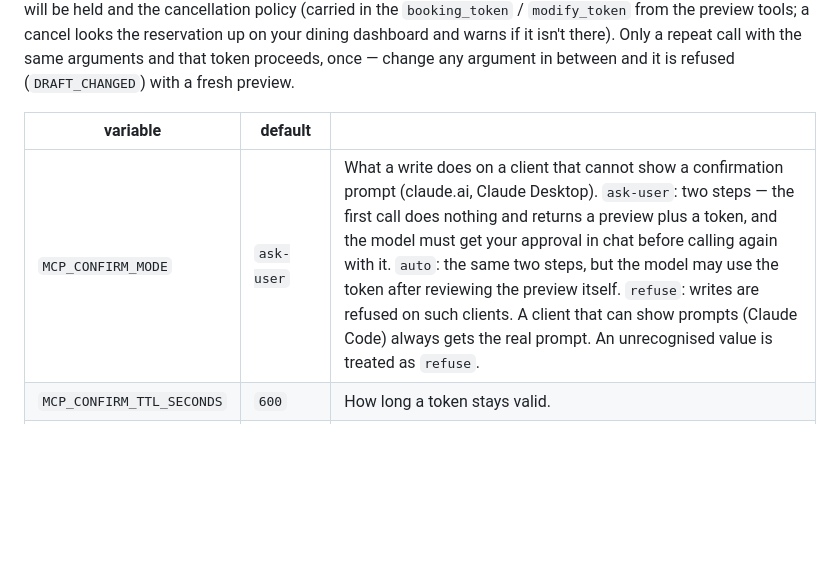
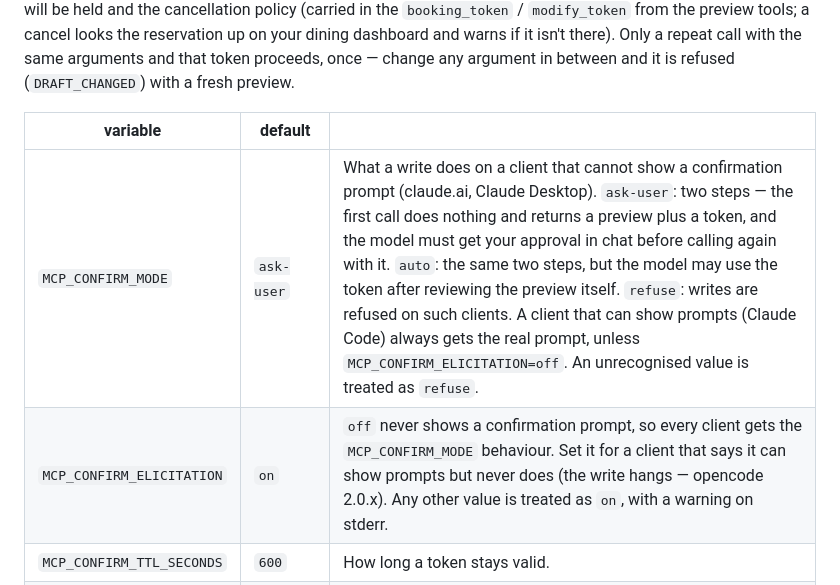
Before and after one commit to chrischall/opentable-mcp, a Markdown page: README.md, the part around the change. Rendered like a GitHub page; blank space fills up the shorter version.

Commit message:
docs: document MCP_CONFIRM_ELICITATION (#268)
## What

Adds an `MCP_CONFIRM_ELICITATION` row right after `MCP_CONFIRM_MODE` in
the Confirmations table, and amends the "a client that can show prompts
always gets the real prompt" sentence to add "unless
`MCP_CONFIRM_ELICITATION=off`".

## Why

This repo now depends on `@chrischall/mcp-utils` 2.15.0, which added
`MCP_CONFIRM_ELICITATION`: `off` never sends a confirmation prompt, so
every client gets the `MCP_CONFIRM_MODE` path. It is for a client that
declares elicitation but never shows the prompt, so the gated call hangs
(opencode 2.0.x). Any other value stays `on`, with a stderr warning. The
README did not mention it yet.

Docs only. No code changes.

🤖 Generated with [Claude Code](https://claude.com/claude-code)

https://claude.ai/code/session_01LD3frmndNqoWEffJXhQUFg

Co-authored-by: Claude Opus 5.5 <noreply@anthropic.com>

```diff
--- a/README.md
+++ b/README.md
@@ -149,7 +149,8 @@ Other env vars: `OT_WS_PORT` (default 37149) overrides the fetchproxy WebSocket
 
 | variable | default | |
 |---|---|---|
-| `MCP_CONFIRM_MODE` | `ask-user` | What a write does on a client that cannot show a confirmation prompt (claude.ai, Claude Desktop). `ask-user`: two steps — the first call does nothing and returns a preview plus a token, and the model must get your approval in chat before calling again with it. `auto`: the same two steps, but the model may use the token after reviewing the preview itself. `refuse`: writes are refused on such clients. A client that can show prompts (Claude Code) always gets the real prompt. An unrecognised value is treated as `refuse`. |
+| `MCP_CONFIRM_MODE` | `ask-user` | What a write does on a client that cannot show a confirmation prompt (claude.ai, Claude Desktop). `ask-user`: two steps — the first call does nothing and returns a preview plus a token, and the model must get your approval in chat before calling again with it. `auto`: the same two steps, but the model may use the token after reviewing the preview itself. `refuse`: writes are refused on such clients. A client that can show prompts (Claude Code) always gets the real prompt, unless `MCP_CONFIRM_ELICITATION=off`. An unrecognised value is treated as `refuse`. |
+| `MCP_CONFIRM_ELICITATION` | `on` | `off` never shows a confirmation prompt, so every client gets the `MCP_CONFIRM_MODE` behaviour. Set it for a client that says it can show prompts but never does (the write hangs — opencode 2.0.x). Any other value is treated as `on`, with a warning on stderr. |
 | `MCP_CONFIRM_TTL_SECONDS` | `600` | How long a token stays valid. |
 | `MCP_CONFIRM_SECRET` | random per process | Signing key; set it only if tokens must survive a server restart. On mcp-host the host supplies a stable per-child key (`MCP_HOST_CONFIRM_SECRET`) and spent tokens are recorded under `MCP_DATA_DIR`, so an approval survives an idle restart. |
 
```
